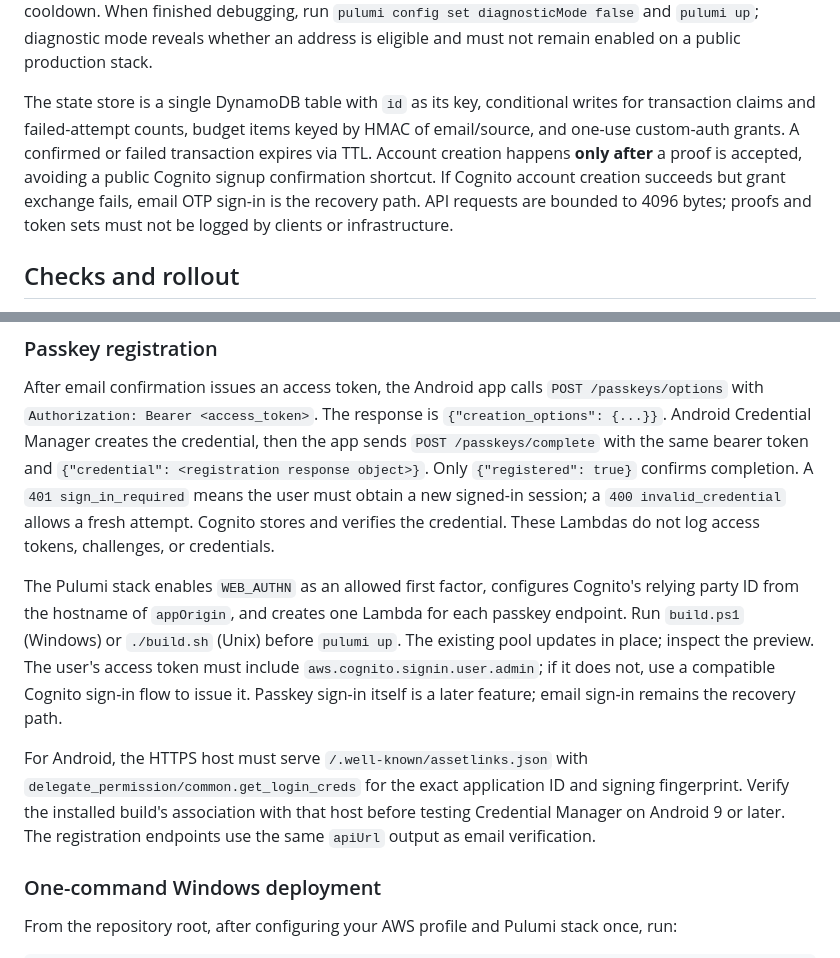
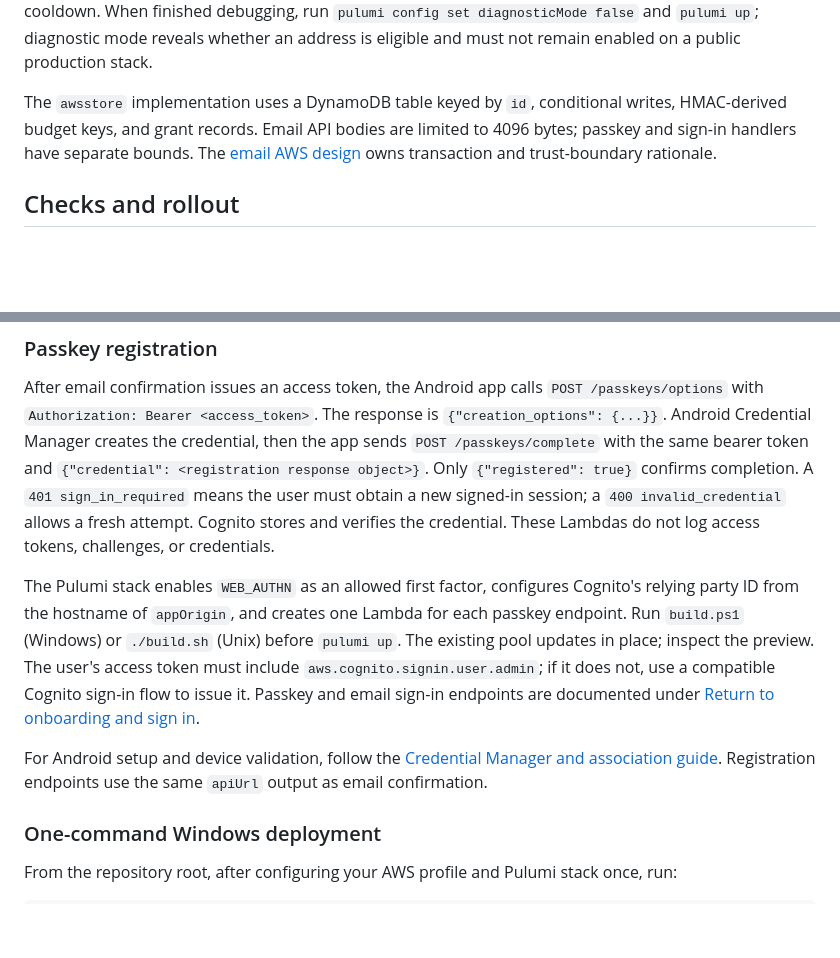
Before and after one commit to lambdawalker/go.attestra.aws.auth, a Markdown page: README.md, 2 parts joined by grey strips. Rendered like a GitHub page; blank space fills up the shorter version.

```diff
--- a/README.md
+++ b/README.md
@@ -208,7 +209,7 @@ pulumi up
 
 With this option, SES send failures and hidden Cognito lookup failures return HTTP 503 with `{"error":"dependency_failure","stage":"ses_send","provider_code":"SESIdentityNotVerified","trace_id":"..."}` (the code varies by failure). Every API response carries the API Gateway request ID in the `x-request-id` header, which you can match with `trace_id` in CloudWatch. Provider messages are never sent to the client. If the log says `signup_skipped reason=account_exists` or `signup_skipped reason=email_rate_limit`, signup intentionally did not send mail. Resend also observes a 60-second cooldown. When finished debugging, run `pulumi config set diagnosticMode false` and `pulumi up`; diagnostic mode reveals whether an address is eligible and must not remain enabled on a public production stack.
 
-The state store is a single DynamoDB table with `id` as its key, conditional writes for transaction claims and failed-attempt counts, budget items keyed by HMAC of email/source, and one-use custom-auth grants. A confirmed or failed transaction expires via TTL. Account creation happens **only after** a proof is accepted, avoiding a public Cognito signup confirmation shortcut. If Cognito account creation succeeds but grant exchange fails, email OTP sign-in is the recovery path. API requests are bounded to 4096 bytes; proofs and token sets must not be logged by clients or infrastructure.
+The `awsstore` implementation uses a DynamoDB table keyed by `id`, conditional writes, HMAC-derived budget keys, and grant records. Email API bodies are limited to 4096 bytes; passkey and sign-in handlers have separate bounds. The [email AWS design](https://github.com/lambdawalker/design.attestra/blob/main/auth/onboarding/email-confirmation/aws.md) owns transaction and trust-boundary rationale.
 
 ## Checks and rollout
 
@@ -218,9 +219,9 @@ Run `go test ./...` and `go vet ./...` in the root, then `go build ./...` in `in
 
 After email confirmation issues an access token, the Android app calls `POST /passkeys/options` with `Authorization: Bearer <access_token>`. The response is `{"creation_options": {...}}`. Android Credential Manager creates the credential, then the app sends `POST /passkeys/complete` with the same bearer token and `{"credential": <registration response object>}`. Only `{"registered": true}` confirms completion. A `401 sign_in_required` means the user must obtain a new signed-in session; a `400 invalid_credential` allows a fresh attempt. Cognito stores and verifies the credential. These Lambdas do not log access tokens, challenges, or credentials.
 
-The Pulumi stack enables `WEB_AUTHN` as an allowed first factor, configures Cognito's relying party ID from the hostname of `appOrigin`, and creates one Lambda for each passkey endpoint. Run `build.ps1` (Windows) or `./build.sh` (Unix) before `pulumi up`. The existing pool updates in place; inspect the preview. The user's access token must include `aws.cognito.signin.user.admin`; if it does not, use a compatible Cognito sign-in flow to issue it. Passkey sign-in itself is a later feature; email sign-in remains the recovery path.
+The Pulumi stack enables `WEB_AUTHN` as an allowed first factor, configures Cognito's relying party ID from the hostname of `appOrigin`, and creates one Lambda for each passkey endpoint. Run `build.ps1` (Windows) or `./build.sh` (Unix) before `pulumi up`. The existing pool updates in place; inspect the preview. The user's access token must include `aws.cognito.signin.user.admin`; if it does not, use a compatible Cognito sign-in flow to issue it. Passkey and email sign-in endpoints are documented under [Return to onboarding and sign in](#return-to-onboarding-and-sign-in).
 
-For Android, the HTTPS host must serve `/.well-known/assetlinks.json` with `delegate_permission/common.get_login_creds` for the exact application ID and signing fingerprint. Verify the installed build's association with that host before testing Credential Manager on Android 9 or later. The registration endpoints use the same `apiUrl` output as email verification.
+For Android setup and device validation, follow the [Credential Manager and association guide](https://github.com/lambdawalker/android.attestra.auth/blob/main/README.md#passkey-registration-in-the-live-onboarding-flow). Registration endpoints use the same `apiUrl` output as email confirmation.
 
 ### One-command Windows deployment
 
```
Also changed, not shown: other parts of README.md (+29 -11 lines), docs/history/2026-09-24-aws-onboarding.md (added, +67 -0 lines).
